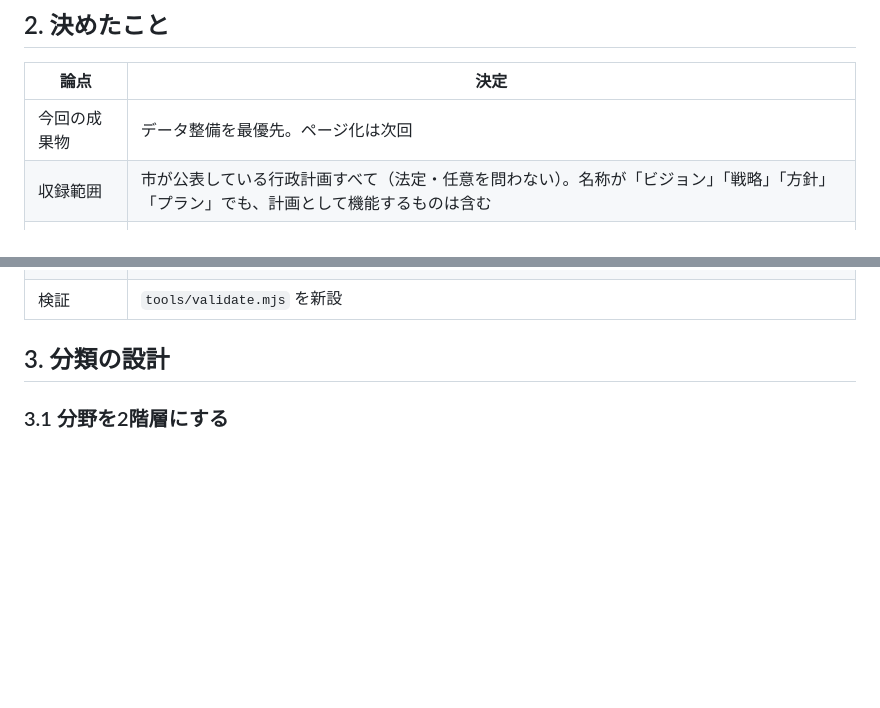
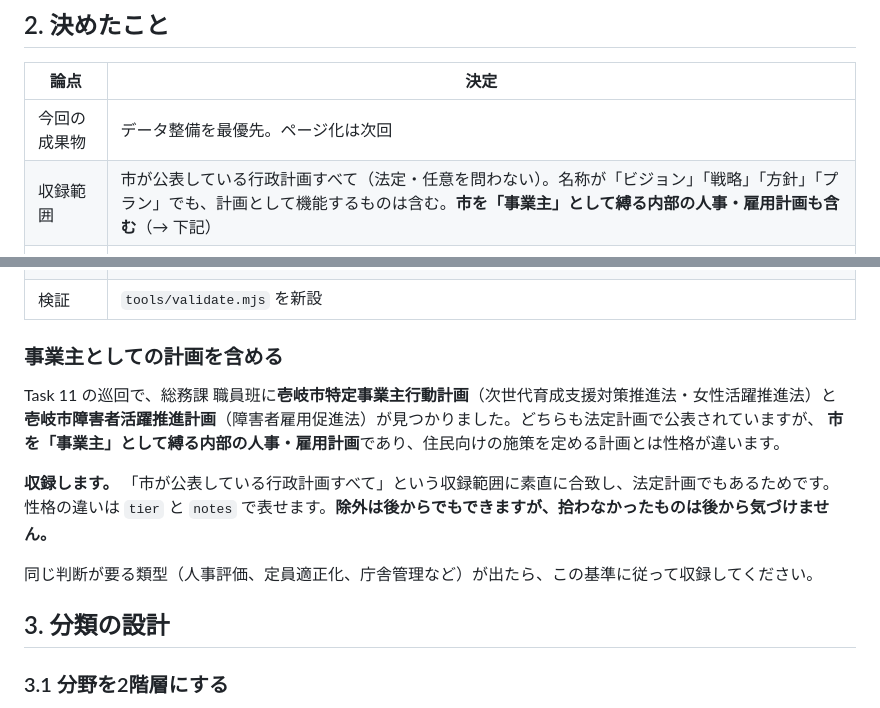
Before and after one commit to ikilab-org/iki-keikaku, a Markdown page: docs/design/2026-08-12-zenkeikaku-bunrui.md, 2 parts joined by grey strips. GitHub-like rendering; blank space fills up the shorter version.

Commit message:
収録範囲に、市を事業主として縛る内部の人事・雇用計画を含めることを明記
Task 11 の巡回で特定事業主行動計画・障害者活躍推進計画が見つかった。
法定計画で公表もされており、収録範囲に素直に合致する。
除外は後からできるが、拾わなかったものは後から気づけない。

```diff
--- a/docs/design/2026-08-12-zenkeikaku-bunrui.md
+++ b/docs/design/2026-08-12-zenkeikaku-bunrui.md
@@ -25,7 +25,7 @@ README「フェーズ2」の第1段階、**「`data/plans.yml` にすべての
 | 論点 | 決定 |
 |---|---|
 | 今回の成果物 | データ整備を最優先。ページ化は次回 |
-| 収録範囲 | 市が公表している行政計画すべて（法定・任意を問わない）。名称が「ビジョン」「戦略」「方針」「プラン」でも、計画として機能するものは含む |
+| 収録範囲 | 市が公表している行政計画すべて（法定・任意を問わない）。名称が「ビジョン」「戦略」「方針」「プラン」でも、計画として機能するものは含む。**市を「事業主」として縛る内部の人事・雇用計画も含む**（→ 下記） |
 | 実施機関 | 市長部局・教育委員会・行政委員会・消防をすべて含む（→ 5.1） |
 | 除外するもの | 年度単位の事業計画、予算、個別事業の実施要綱、市以外の団体が策定する計画 |
 | 調査の深さ | 2段階。全件の骨格を先に入れ、根拠法・所管課・関係は `todo:` を立てて主要計画から埋める |
@@ -33,6 +33,17 @@ README「フェーズ2」の第1段階、**「`data/plans.yml` にすべての
 | 追加する軸 | `statutory`（法定性）・`tier`（計画の階層）・`agency`（実施機関） |
 | 洗い出しの主軸 | 組織ごと巡回（対象機関ごとに起点の規程を分ける）。パブコメ一覧・総合計画の関連計画一覧・附属機関の設置条例で交差検証 |
 | 検証 | `tools/validate.mjs` を新設 |
+
+### 事業主としての計画を含める
+
+Task 11 の巡回で、総務課 職員班に**壱岐市特定事業主行動計画**（次世代育成支援対策推進法・女性活躍推進法）と
+**壱岐市障害者活躍推進計画**（障害者雇用促進法）が見つかりました。どちらも法定計画で公表されていますが、
+**市を「事業主」として縛る内部の人事・雇用計画**であり、住民向けの施策を定める計画とは性格が違います。
+
+**収録します。** 「市が公表している行政計画すべて」という収録範囲に素直に合致し、法定計画でもあるためです。
+性格の違いは `tier` と `notes` で表せます。**除外は後からでもできますが、拾わなかったものは後から気づけません。**
+
+同じ判断が要る類型（人事評価、定員適正化、庁舎管理など）が出たら、この基準に従って収録してください。
 
 ## 3. 分類の設計
 
```
